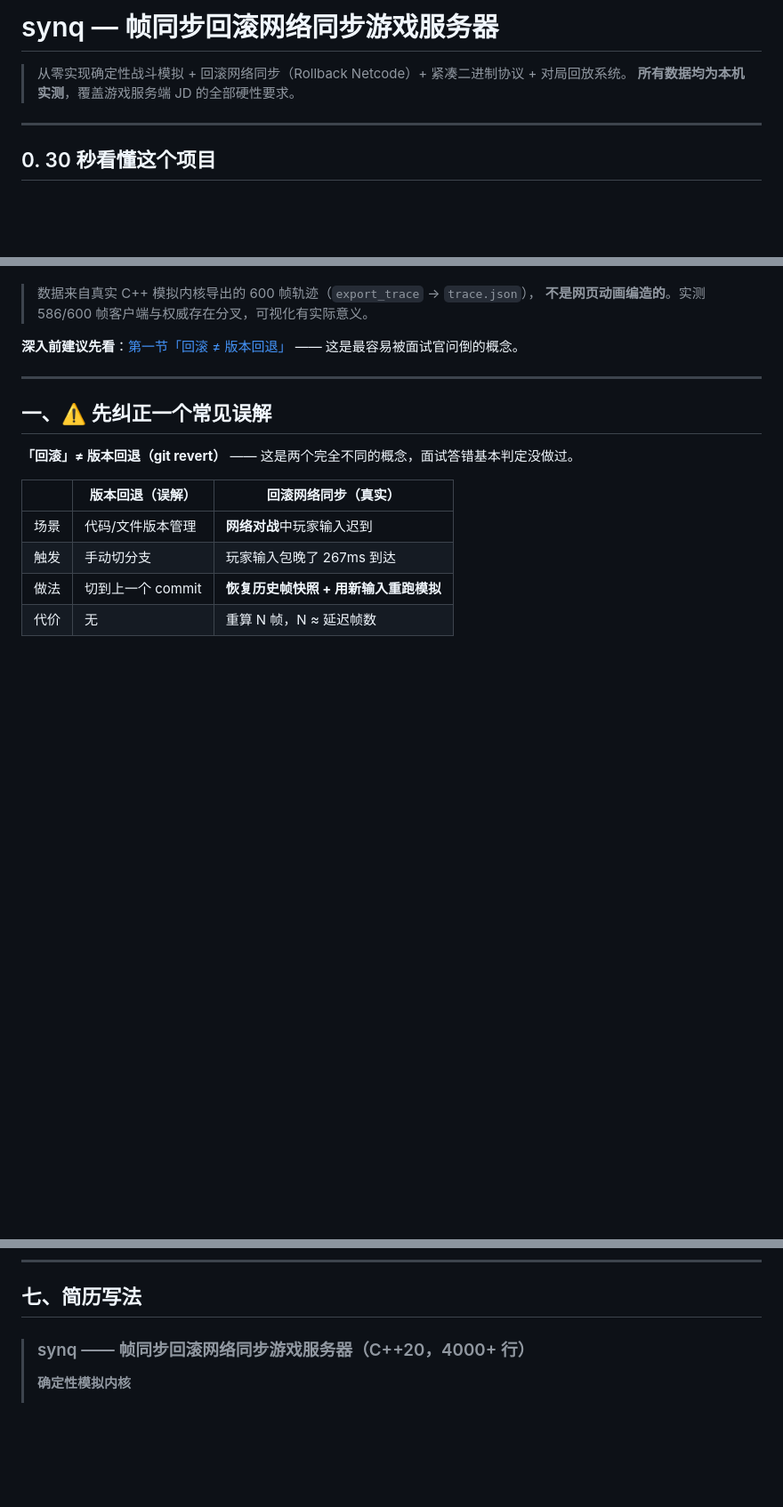
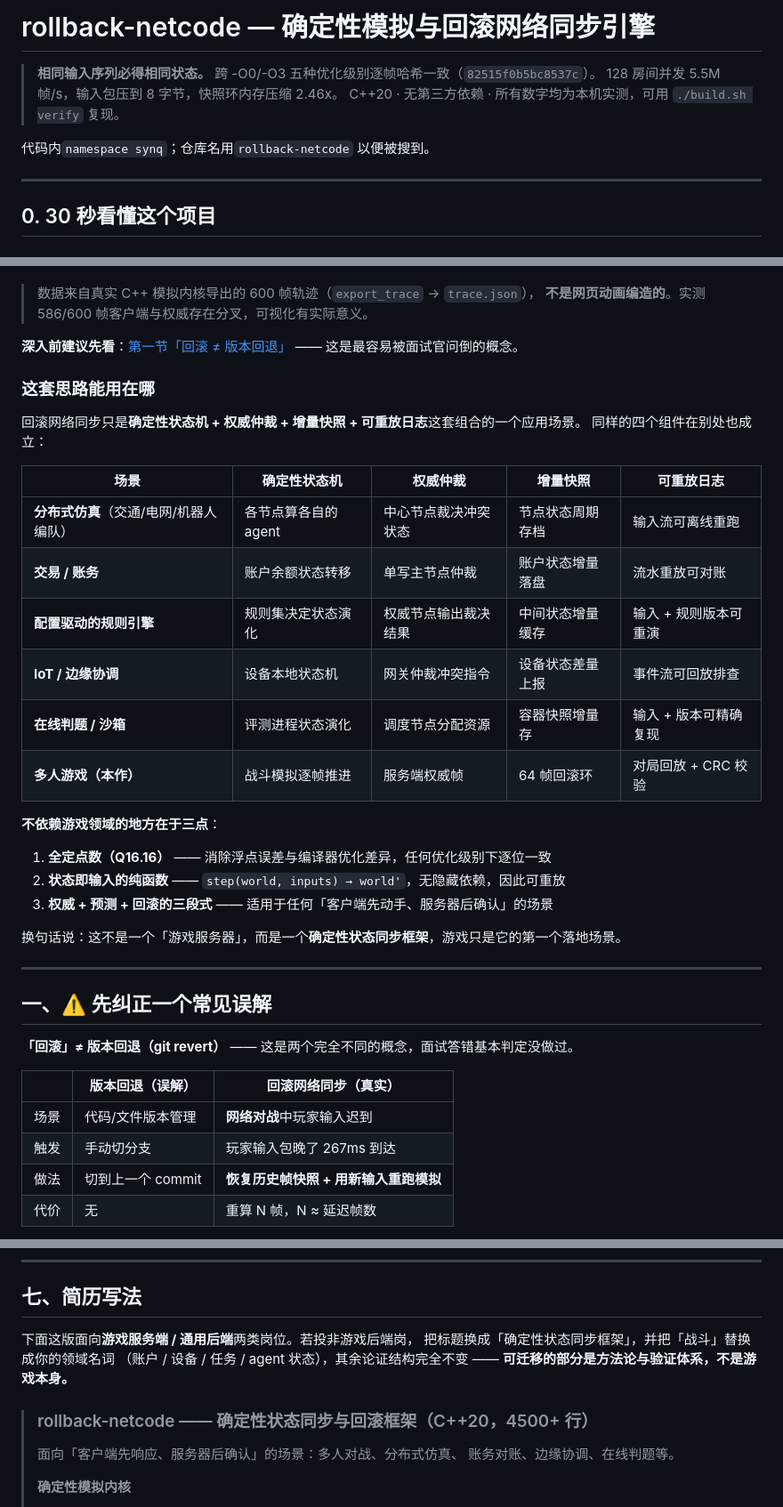
Before and after one commit to yeezus-simplicity/rollback-netcode, a Markdown page: README.md, 3 parts joined by grey strips. Shown at 89% size. GitHub-like rendering; blank space fills up the shorter version.

Commit message:
docs: 去掉游戏领域绑定，改为通用技术定位
改动原因：仓库名定为 rollback-netcode（便于被搜到），
但 README 首行原本写「游戏服务器」，会把项目锁死在游戏领域，
投非游戏后端岗时这行等于替面试官做了分类。

改动内容：

1) 首屏改为「可证伪证据优先」的三行结构：
   - 命题 + 证据（跨优化级别哈希一致）
   - 规模感（128 房间 5.5M 帧/s、包体积、压缩比）
   - 可复现声明（./build.sh verify）
   删掉「覆盖游戏服务端 JD 的全部硬性要求」这种定向措辞。

2) 新增「这套思路能用在哪」表格：
   列出确定性状态机 + 权威仲裁 + 增量快照 + 可重放日志
   这四个组件在分布式仿真、账务对账、规则引擎、IoT 边缘、
   在线判题等场景的对应关系，并说明不依赖游戏的三点原因。
   —— 这是给非游戏面试官看的关键钩子。

3) 简历写法章节：
   标题改为「确定性状态同步与回滚框架」，
   并说明投非游戏岗时如何替换领域名词（论证结构不变）。

项目名与仓库名分离：仓库名带搜索关键词，代码内 namespace 保持synq 不动。

```diff
--- a/README.md
+++ b/README.md
@@ -1,7 +1,10 @@
-# synq — 帧同步回滚网络同步游戏服务器
+# rollback-netcode — 确定性模拟与回滚网络同步引擎
 
-> 从零实现确定性战斗模拟 + 回滚网络同步（Rollback Netcode）+ 紧凑二进制协议 + 对局回放系统。
-> **所有数据均为本机实测**，覆盖游戏服务端 JD 的全部硬性要求。
+> **相同输入序列必得相同状态。** 跨 -O0/-O3 五种优化级别逐帧哈希一致（`82515f0b5bc8537c`）。
+> 128 房间并发 5.5M 帧/s，输入包压到 8 字节，快照环内存压缩 2.46x。
+> C++20 · 无第三方依赖 · 所有数字均为本机实测，可用 `./build.sh verify` 复现。
+
+代码内`namespace synq`；仓库名用`rollback-netcode` 以便被搜到。
 
 ---
 
@@ -79,6 +82,28 @@
 > **不是网页动画编造的**。实测 586/600 帧客户端与权威存在分叉，可视化有实际意义。
 
 **深入前建议先看**：[第一节「回滚 ≠ 版本回退」](#一-️-先纠正一个常见误解) —— 这是最容易被面试官问倒的概念。
+
+### 这套思路能用在哪
+
+回滚网络同步只是**确定性状态机 + 权威仲裁 + 增量快照 + 可重放日志**这套组合的一个应用场景。
+同样的四个组件在别处也成立：
+
+| 场景 | 确定性状态机 | 权威仲裁 | 增量快照 | 可重放日志 |
+|---|---|---|---|---|
+| **分布式仿真**（交通/电网/机器人编队） | 各节点算各自的 agent | 中心节点裁决冲突状态 | 节点状态周期存档 | 输入流可离线重跑 |
+| **交易 / 账务** | 账户余额状态转移 | 单写主节点仲裁 | 账户状态增量落盘 | 流水重放可对账 |
+| **配置驱动的规则引擎** | 规则集决定状态演化 | 权威节点输出裁决结果 | 中间状态增量缓存 | 输入 + 规则版本可重演 |
+| **IoT / 边缘协调** | 设备本地状态机 | 网关仲裁冲突指令 | 设备状态差量上报 | 事件流可回放排查 |
+| **在线判题 / 沙箱** | 评测进程状态演化 | 调度节点分配资源 | 容器快照增量存 | 输入 + 版本可精确复现 |
+| **多人游戏（本作）** | 战斗模拟逐帧推进 | 服务端权威帧 | 64 帧回滚环 | 对局回放 + CRC 校验 |
+
+**不依赖游戏领域的地方在于三点**：
+
+1. **全定点数（Q16.16）** —— 消除浮点误差与编译器优化差异，任何优化级别下逐位一致
+2. **状态即输入的纯函数** —— `step(world, inputs) → world'`，无隐藏依赖，因此可重放
+3. **权威 + 预测 + 回滚的三段式** —— 适用于任何「客户端先动手、服务器后确认」的场景
+
+换句话说：这不是一个「游戏服务器」，而是一个**确定性状态同步框架**，游戏只是它的第一个落地场景。
 
 ---
 
@@ -443,7 +468,15 @@ g++ $CXXFLAGS -Isrc src/server_main.cpp -o gameserver $OSFLAG
 
 ## 七、简历写法
 
-> ### synq —— 帧同步回滚网络同步游戏服务器（C++20，4000+ 行）
+下面这版面向**游戏服务端 / 通用后端**两类岗位。若投非游戏后端岗，
+把标题换成「确定性状态同步框架」，并把「战斗」替换成你的领域名词
+（账户 / 设备 / 任务 / agent 状态），其余论证结构完全不变 ——
+**可迁移的部分是方法论与验证体系，不是游戏本身。**
+
+> ### rollback-netcode —— 确定性状态同步与回滚框架（C++20，4500+ 行）
+>
+> 面向「客户端先响应、服务器后确认」的场景：多人对战、分布式仿真、
+> 账务对账、边缘协调、在线判题等。
 >
 > **确定性模拟内核**
 > - 实现 Q16.16 全定点数战斗模拟，自实现整数开方与 PCG-XSH-RR 随机数，
```
